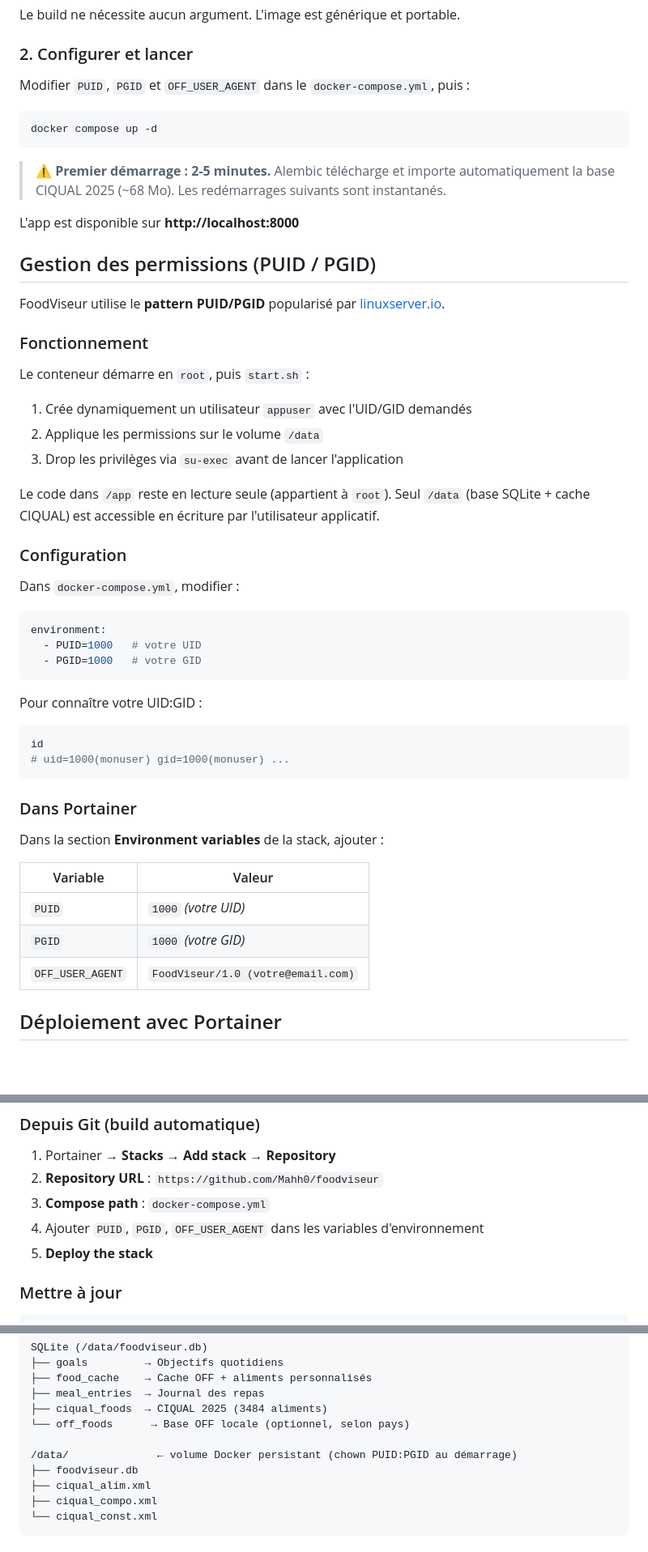
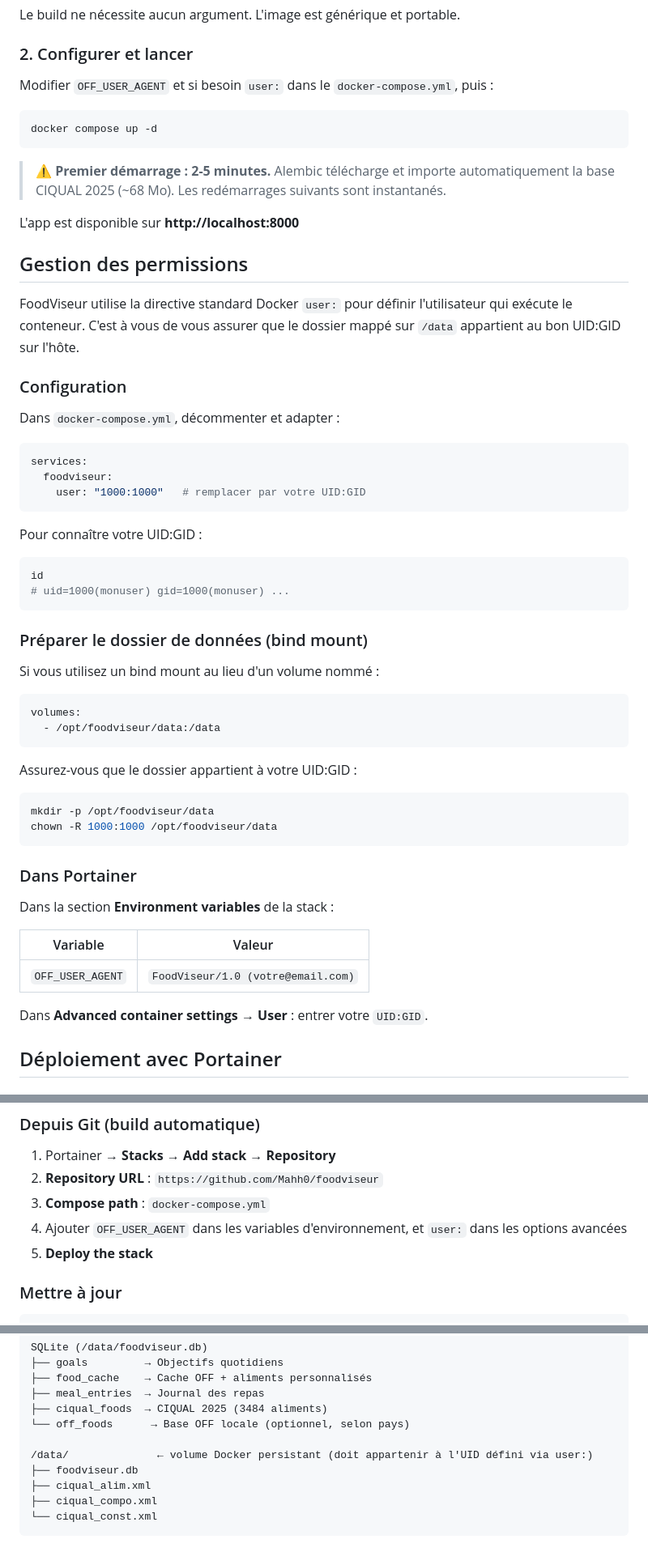
Before and after one commit to Mahh0/foodviseur, a Markdown page: README.md, 3 parts joined by grey strips. Shown at 81% size. GitHub-like rendering; blank space fills up the shorter version.

Commit message:
On a aussi migré PUID/pgid vers la directive user: qui est le standard docker, maj de la doc

````diff
--- a/README.md
+++ b/README.md
@@ -29,7 +29,7 @@ Le build ne nécessite aucun argument. L'image est générique et portable.
 
 ### 2. Configurer et lancer
 
-Modifier `PUID`, `PGID` et `OFF_USER_AGENT` dans le `docker-compose.yml`, puis :
+Modifier `OFF_USER_AGENT` et si besoin `user:` dans le `docker-compose.yml`, puis :
 
 ```bash
 docker compose up -d
@@ -39,27 +39,18 @@ docker compose up -d
 
 L'app est disponible sur **http://localhost:8000**
 
-## Gestion des permissions (PUID / PGID)
+## Gestion des permissions
 
-FoodViseur utilise le **pattern PUID/PGID** popularisé par [linuxserver.io](https://docs.linuxserver.io/general/understanding-puid-and-pgid/).
-
-### Fonctionnement
-
-Le conteneur démarre en `root`, puis `start.sh` :
-1. Crée dynamiquement un utilisateur `appuser` avec l'UID/GID demandés
-2. Applique les permissions sur le volume `/data`
-3. Drop les privilèges via `su-exec` avant de lancer l'application
-
-Le code dans `/app` reste en lecture seule (appartient à `root`). Seul `/data` (base SQLite + cache CIQUAL) est accessible en écriture par l'utilisateur applicatif.
+FoodViseur utilise la directive standard Docker `user:` pour définir l'utilisateur qui exécute le conteneur. C'est à vous de vous assurer que le dossier mappé sur `/data` appartient au bon UID:GID sur l'hôte.
 
 ### Configuration
 
-Dans `docker-compose.yml`, modifier :
+Dans `docker-compose.yml`, décommenter et adapter :
 
 ```yaml
-environment:
-  - PUID=1000   # votre UID
-  - PGID=1000   # votre GID
+services:
+  foodviseur:
+    user: "1000:1000"   # remplacer par votre UID:GID
 ```
 
 Pour connaître votre UID:GID :
@@ -68,15 +59,31 @@ id
 # uid=1000(monuser) gid=1000(monuser) ...
 ```
 
+### Préparer le dossier de données (bind mount)
+
+Si vous utilisez un bind mount au lieu d'un volume nommé :
+
+```yaml
+volumes:
+  - /opt/foodviseur/data:/data
+```
+
+Assurez-vous que le dossier appartient à votre UID:GID :
+
+```bash
+mkdir -p /opt/foodviseur/data
+chown -R 1000:1000 /opt/foodviseur/data
+```
+
 ### Dans Portainer
 
-Dans la section **Environment variables** de la stack, ajouter :
+Dans la section **Environment variables** de la stack :
 
 | Variable | Valeur |
 |----------|--------|
-| `PUID` | `1000` *(votre UID)* |
-| `PGID` | `1000` *(votre GID)* |
 | `OFF_USER_AGENT` | `FoodViseur/1.0 (votre@email.com)` |
+
+Dans **Advanced container settings** → **User** : entrer votre `UID:GID`.
 
 ## Déploiement avec Portainer
 
@@ -96,7 +103,7 @@ Puis dans Portainer → **Stacks** → **Add stack** → **Web editor**, coller
 1. Portainer → **Stacks** → **Add stack** → **Repository**
 2. **Repository URL** : `https://github.com/Mahh0/foodviseur`
 3. **Compose path** : `docker-compose.yml`
-4. Ajouter `PUID`, `PGID`, `OFF_USER_AGENT` dans les variables d'environnement
+4. Ajouter `OFF_USER_AGENT` dans les variables d'environnement, et `user:` dans les options avancées
 5. **Deploy the stack**
 
 ### Mettre à jour
@@ -224,7 +231,7 @@ SQLite (/data/foodviseur.db)
 ├── ciqual_foods  → CIQUAL 2025 (3484 aliments)
 └── off_foods      → Base OFF locale (optionnel, selon pays)
 
-/data/              ← volume Docker persistant (chown PUID:PGID au démarrage)
+/data/              ← volume Docker persistant (doit appartenir à l'UID défini via user:)
 ├── foodviseur.db
 ├── ciqual_alim.xml
 ├── ciqual_compo.xml
````
